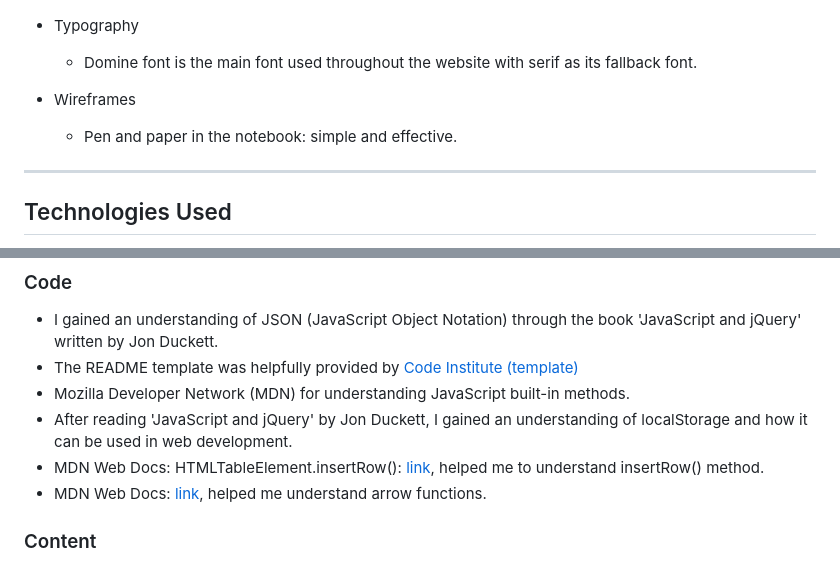
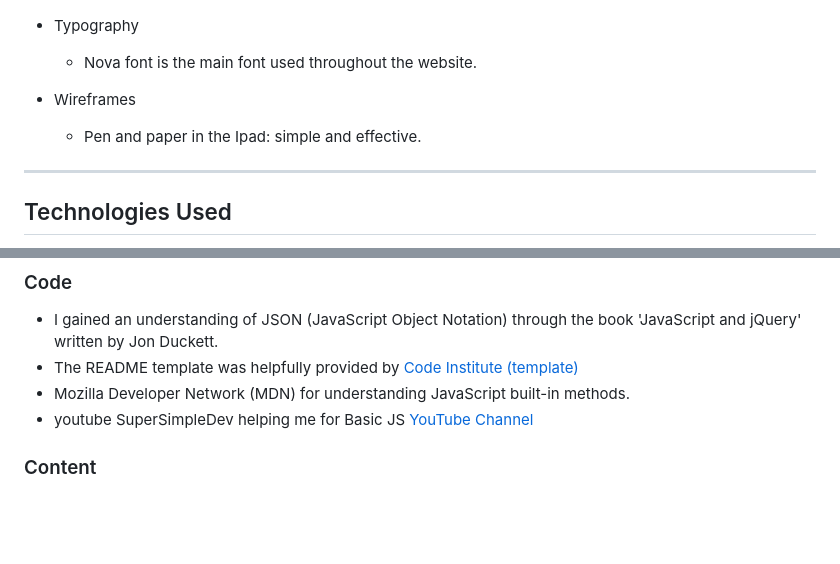
Before and after one commit to neaqx/thegamemaster, a Markdown page: README.md, 2 parts joined by grey strips. GitHub-like rendering; blank space fills up the shorter version.

Commit message:
This commit update README.md

```diff
--- a/README.md
+++ b/README.md
@@ -108,10 +108,10 @@ Game Master elevates the joy of learning with an interactive and enlightening ge
     * Primary colors used on the website: ![Color Scheme](/assets/images/colorscheme.png)
 
  * Typography
-    * Domine font is the main font used throughout the website with serif as its fallback font.
+    * Nova font is the main font used throughout the website.
 
  * Wireframes
-    * Pen and paper in the notebook: simple and effective.
+    * Pen and paper in the Ipad: simple and effective.
 
 ---
 
@@ -272,9 +272,8 @@ By forking the repository, we make a copy of the original repository on our GitH
  * I gained an understanding of JSON (JavaScript Object Notation) through the book 'JavaScript and jQuery' written by Jon Duckett.
  * The README template was helpfully provided by [Code Institute (template)](https://github.com/Code-Institute-Solutions/readme-love-maths/blob/master/README.md)
  * Mozilla Developer Network (MDN) for understanding JavaScript built-in methods.
- * After reading 'JavaScript and jQuery' by Jon Duckett, I gained an understanding of localStorage and how it can be used in web development.
- * MDN Web Docs: HTMLTableElement.insertRow(): [link](https://developer.mozilla.org/en-US/docs/Web/API/HTMLTableElement/insertRow), helped me to understand insertRow() method.
- * MDN Web Docs: [link]( https://developer.mozilla.org/en-US/docs/Web/JavaScript/Reference/Functions/Arrow_functions), helped me understand arrow functions.
+ * youtube SuperSimpleDev helping me for Basic JS [YouTube Channel](https://www.youtube.com/watch?v=SBmSRK3feww&t=2531s&ab_channel=SuperSimpleDev)
+
 
  ### Content
 
```
